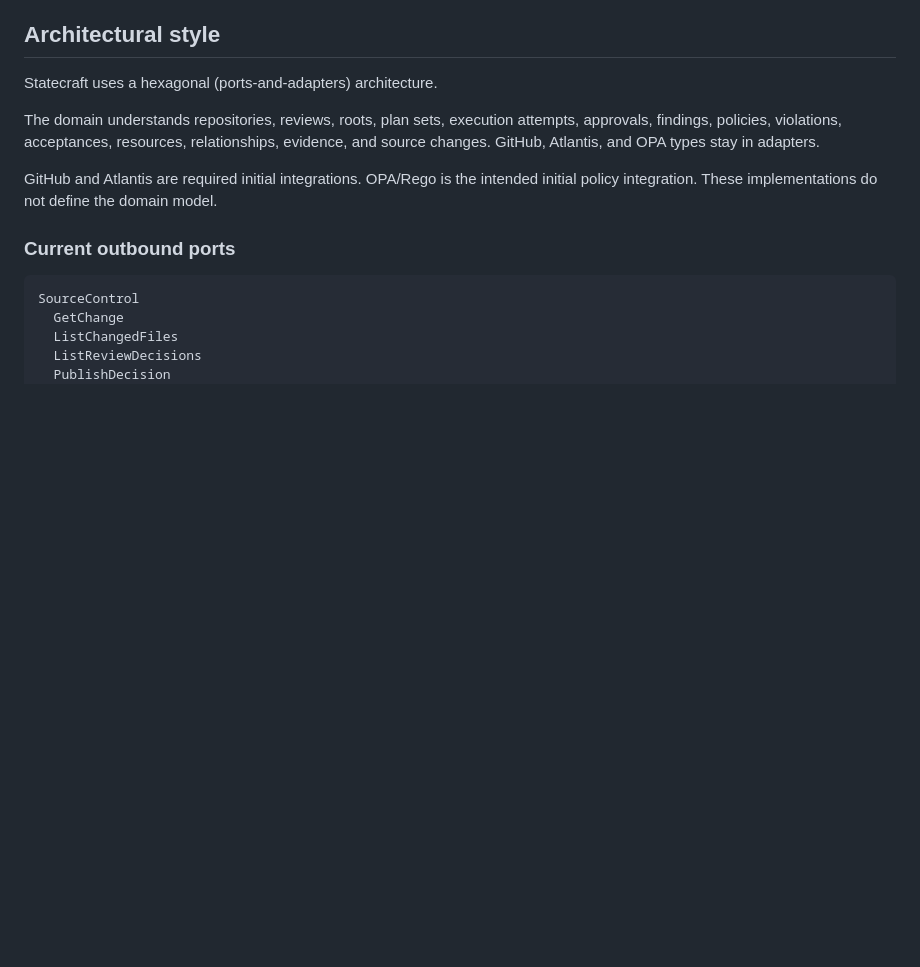
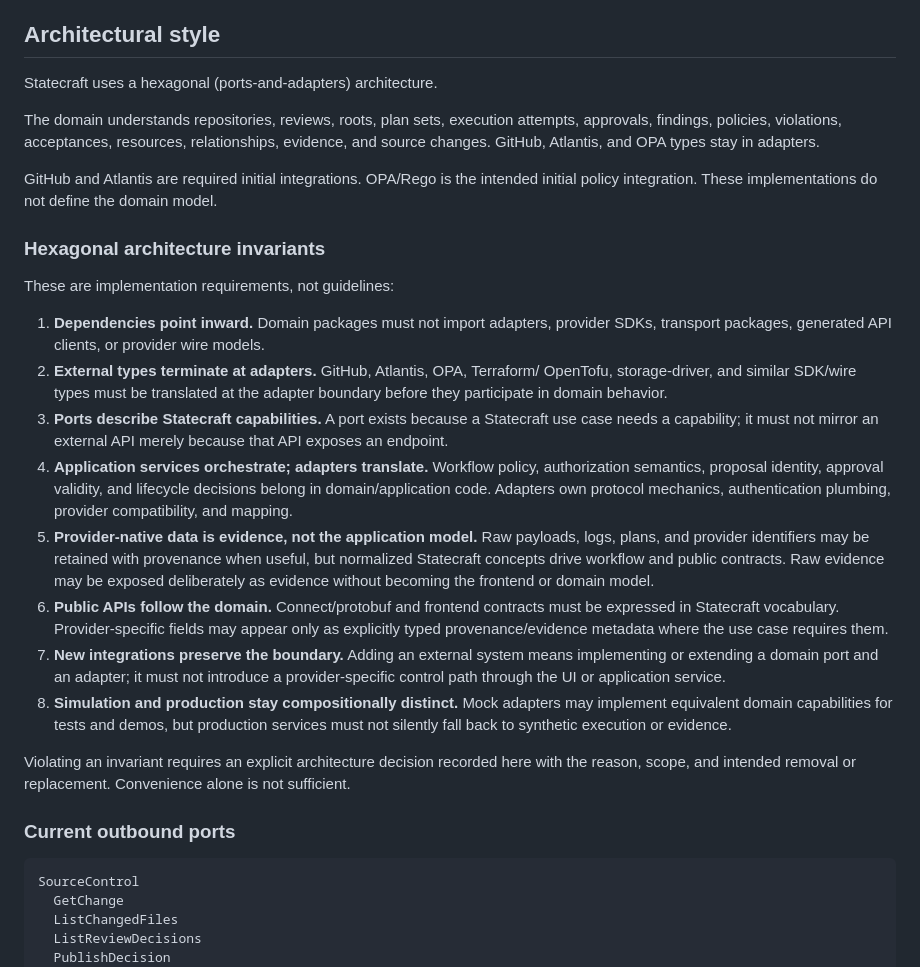
Before and after one commit to lanej/infra-review, a Markdown page: docs/architecture.md, the part around the change. Drawn GitHub-style; blank space fills up the shorter version.

Commit message:
docs: codify hexagonal architecture invariants

```diff
--- a/docs/architecture.md
+++ b/docs/architecture.md
@@ -15,6 +15,43 @@ evidence, and source changes. GitHub, Atlantis, and OPA types stay in adapters.
 
 GitHub and Atlantis are required initial integrations. OPA/Rego is the intended
 initial policy integration. These implementations do not define the domain model.
+
+### Hexagonal architecture invariants
+
+These are implementation requirements, not guidelines:
+
+1. **Dependencies point inward.** Domain packages must not import adapters,
+   provider SDKs, transport packages, generated API clients, or provider wire
+   models.
+2. **External types terminate at adapters.** GitHub, Atlantis, OPA, Terraform/
+   OpenTofu, storage-driver, and similar SDK/wire types must be translated at the
+   adapter boundary before they participate in domain behavior.
+3. **Ports describe Statecraft capabilities.** A port exists because a Statecraft
+   use case needs a capability; it must not mirror an external API merely because
+   that API exposes an endpoint.
+4. **Application services orchestrate; adapters translate.** Workflow policy,
+   authorization semantics, proposal identity, approval validity, and lifecycle
+   decisions belong in domain/application code. Adapters own protocol mechanics,
+   authentication plumbing, provider compatibility, and mapping.
+5. **Provider-native data is evidence, not the application model.** Raw payloads,
+   logs, plans, and provider identifiers may be retained with provenance when
+   useful, but normalized Statecraft concepts drive workflow and public contracts.
+   Raw evidence may be exposed deliberately as evidence without becoming the
+   frontend or domain model.
+6. **Public APIs follow the domain.** Connect/protobuf and frontend contracts must
+   be expressed in Statecraft vocabulary. Provider-specific fields may appear only
+   as explicitly typed provenance/evidence metadata where the use case requires
+   them.
+7. **New integrations preserve the boundary.** Adding an external system means
+   implementing or extending a domain port and an adapter; it must not introduce
+   a provider-specific control path through the UI or application service.
+8. **Simulation and production stay compositionally distinct.** Mock adapters may
+   implement equivalent domain capabilities for tests and demos, but production
+   services must not silently fall back to synthetic execution or evidence.
+
+Violating an invariant requires an explicit architecture decision recorded here
+with the reason, scope, and intended removal or replacement. Convenience alone is
+not sufficient.
 
 ### Current outbound ports
 
```
